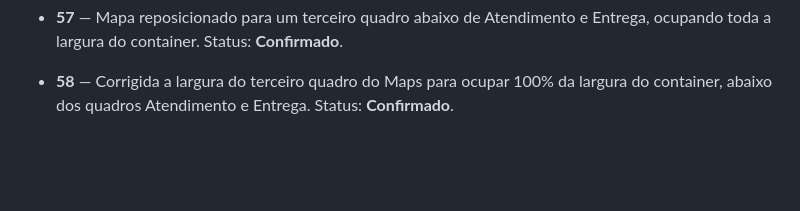
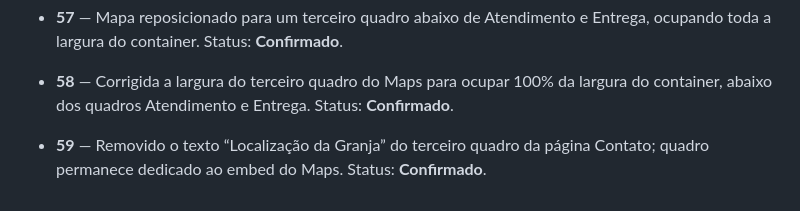
Before and after one commit to ibiblioconstantine/site-granjafernandes, a Markdown page: docs/CONTROLE_PENDENCIAS.md, the part around the change. Rendered like a GitHub page; blank space fills up the shorter version.

Commit message:
GF-DOC-035: registra remoção do título do Maps

```diff
--- a/docs/CONTROLE_PENDENCIAS.md
+++ b/docs/CONTROLE_PENDENCIAS.md
@@ -94,3 +94,5 @@ A matriz integral e atualizada permanece no repositório privado de controle do
 - **57** — Mapa reposicionado para um terceiro quadro abaixo de Atendimento e Entrega, ocupando toda a largura do container. Status: **Confirmado**.
 
 - **58** — Corrigida a largura do terceiro quadro do Maps para ocupar 100% da largura do container, abaixo dos quadros Atendimento e Entrega. Status: **Confirmado**.
+
+- **59** — Removido o texto “Localização da Granja” do terceiro quadro da página Contato; quadro permanece dedicado ao embed do Maps. Status: **Confirmado**.
```
